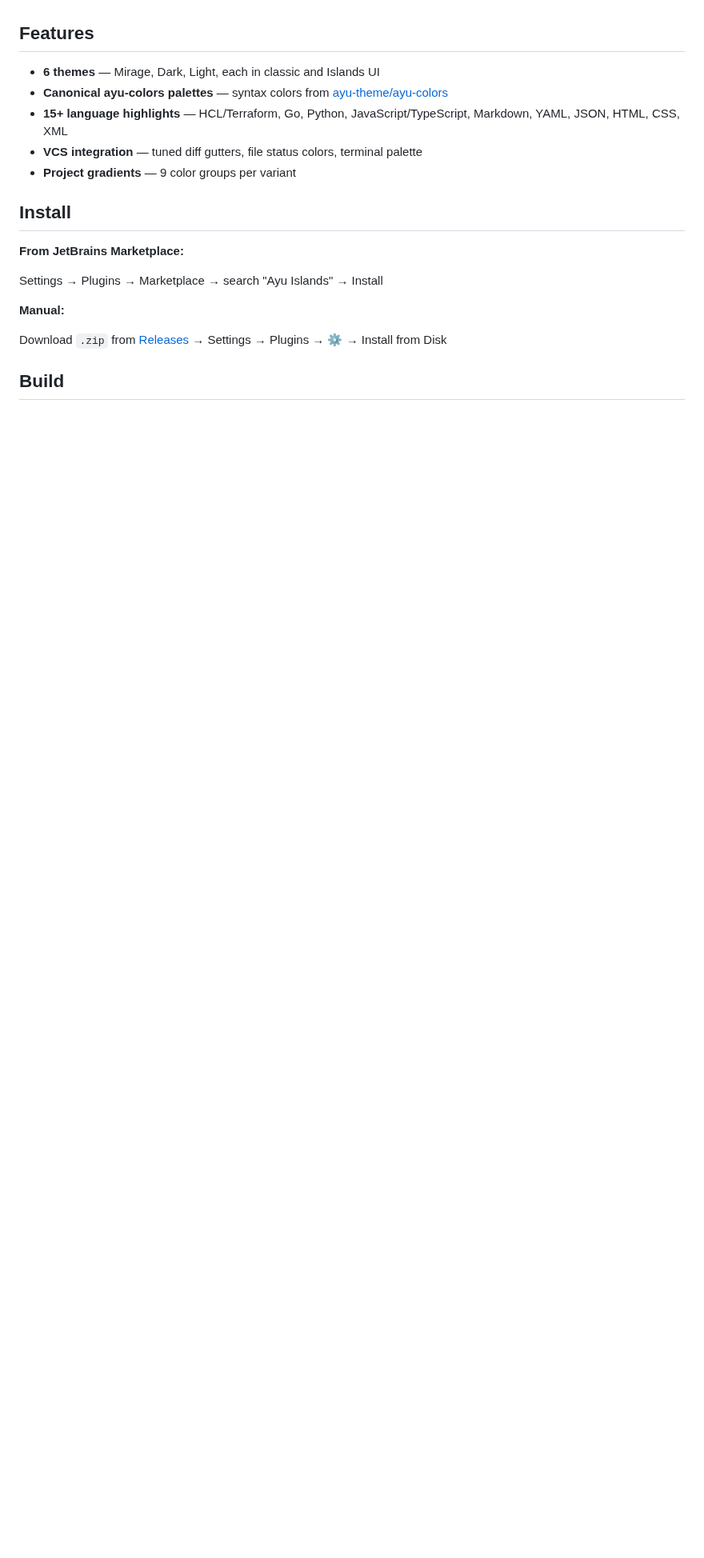
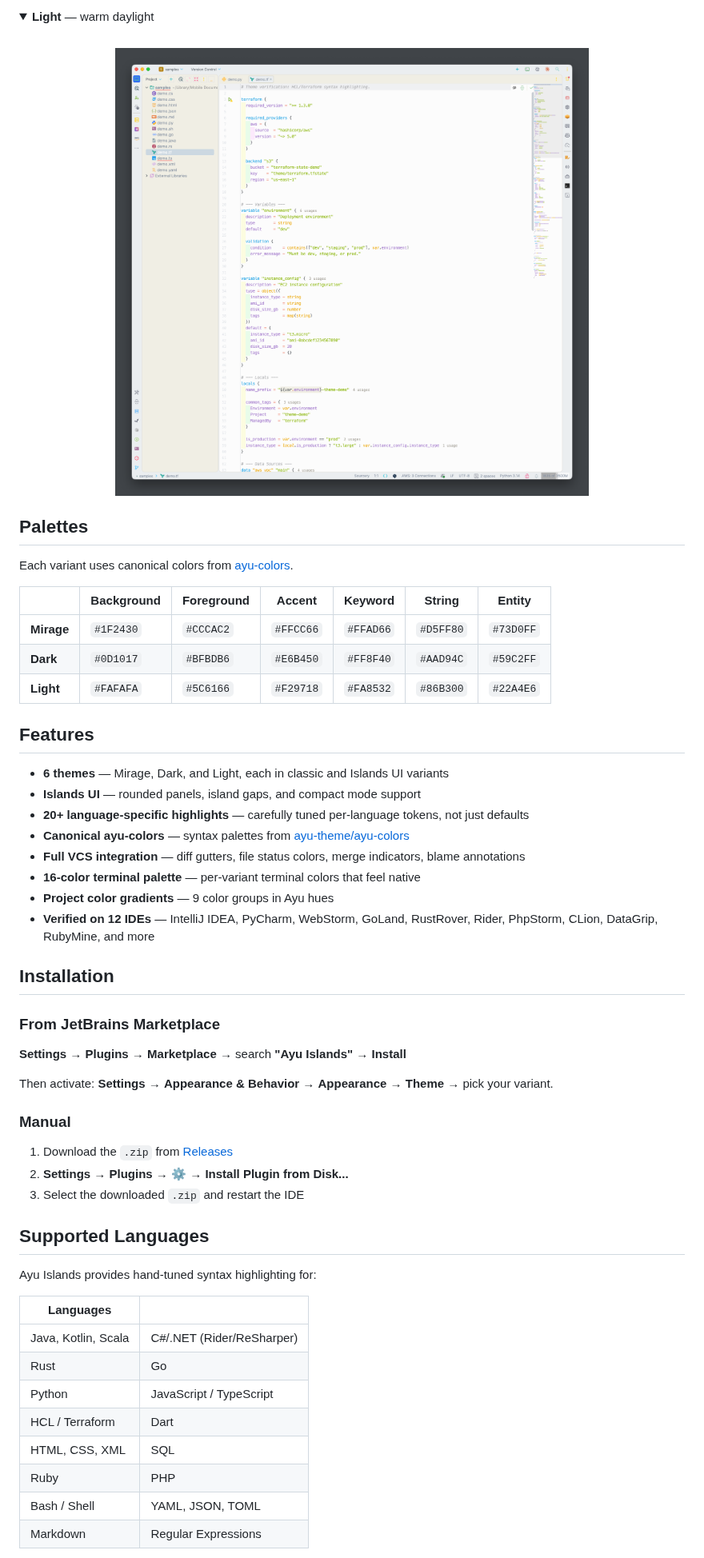
Before and after one commit to barad1tos/ayu-jetbrains, a Markdown page: README.md, the part around one of its changes. Shown at 80% size. Rendered like a GitHub page; pictures changed too: assets/preview-light.png (added); folded sections open; blank space fills up the shorter version.

```diff
--- a/README.md
+++ b/README.md
@@ -14,20 +44,56 @@ Each variant ships as two sub-themes: a classic UI base and an Islands UI versio
+<details>
+<summary><strong>Light</strong> — warm daylight</summary>
+<br>
+<img src="assets/preview-light.png" alt="Ayu Islands Light preview" width="100%">
+</details>
+
+## Palettes
+
+Each variant uses canonical colors from [ayu-colors](https://github.com/ayu-theme/ayu-colors).
+
+| | Background | Foreground | Accent | Keyword | String | Entity |
+|---|---|---|---|---|---|---|
+| **Mirage** | `#1F2430` | `#CCCAC2` | `#FFCC66` | `#FFAD66` | `#D5FF80` | `#73D0FF` |
+| **Dark** | `#0D1017` | `#BFBDB6` | `#E6B450` | `#FF8F40` | `#AAD94C` | `#59C2FF` |
+| **Light** | `#FAFAFA` | `#5C6166` | `#F29718` | `#FA8532` | `#86B300` | `#22A4E6` |
 
 ## Features
 
-- **6 themes** — Mirage, Dark, Light, each in classic and Islands UI
-- **Canonical ayu-colors palettes** — syntax colors from [ayu-theme/ayu-colors](https://github.com/ayu-theme/ayu-colors)
-- **15+ language highlights** — HCL/Terraform, Go, Python, JavaScript/TypeScript, Markdown, YAML, JSON, HTML, CSS, XML
-- **VCS integration** — tuned diff gutters, file status colors, terminal palette
-- **Project gradients** — 9 color groups per variant
+- **6 themes** — Mirage, Dark, and Light, each in classic and Islands UI variants
+- **Islands UI** — rounded panels, island gaps, and compact mode support
+- **20+ language-specific highlights** — carefully tuned per-language tokens, not just defaults
+- **Canonical ayu-colors** — syntax palettes from [ayu-theme/ayu-colors](https://github.com/ayu-theme/ayu-colors)
+- **Full VCS integration** — diff gutters, file status colors, merge indicators, blame annotations
+- **16-color terminal palette** — per-variant terminal colors that feel native
+- **Project color gradients** — 9 color groups in Ayu hues
+- **Verified on 12 IDEs** — IntelliJ IDEA, PyCharm, WebStorm, GoLand, RustRover, Rider, PhpStorm, CLion, DataGrip, RubyMine, and more
 
-## Install
+## Installation
 
-**From JetBrains Marketplace:**
+### From JetBrains Marketplace
 
-Settings → Plugins → Marketplace → search "Ayu Islands" → Install
+**Settings** → **Plugins** → **Marketplace** → search **"Ayu Islands"** → **Install**
 
-**Manual:**
+Then activate: **Settings** → **Appearance & Behavior** → **Appearance** → **Theme** → pick your variant.
 
-Download `.zip` from [Releases](https://github.com/barad1tos/ayu-jetbrains/releases) → Settings → Plugins → ⚙ → Install from Disk
+### Manual
 
-## Build
+1. Download the `.zip` from [Releases](https://github.com/barad1tos/ayu-jetbrains/releases)
+2. **Settings** → **Plugins** → **⚙** → **Install Plugin from Disk...**
+3. Select the downloaded `.zip` and restart the IDE
+
+## Supported Languages
+
+Ayu Islands provides hand-tuned syntax highlighting for:
+
+| Languages | |
+|---|---|
+| Java, Kotlin, Scala | C#/.NET (Rider/ReSharper) |
+| Rust | Go |
+| Python | JavaScript / TypeScript |
+| HCL / Terraform | Dart |
+| HTML, CSS, XML | SQL |
+| Ruby | PHP |
+| Bash / Shell | YAML, JSON, TOML |
+| Markdown | Regular Expressions |
+
```
Also changed, not shown: other parts of README.md (+58 -19 lines), CHANGELOG.md (+12 -0 lines), assets/logo.png (added), assets/preview-dark.png (added), assets/preview-mirage.png (added), 2 other files.
